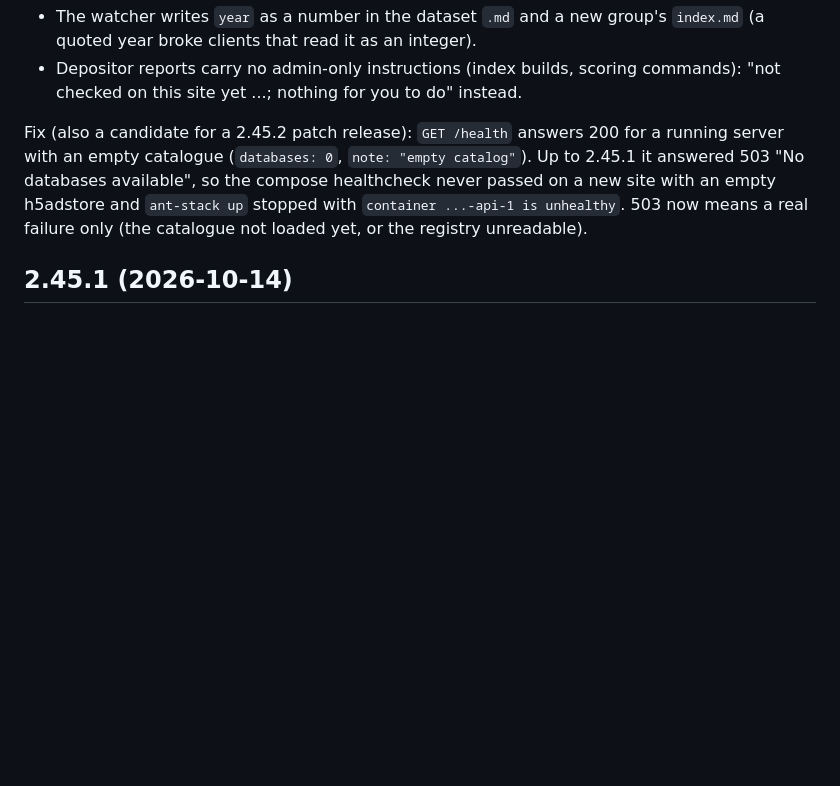
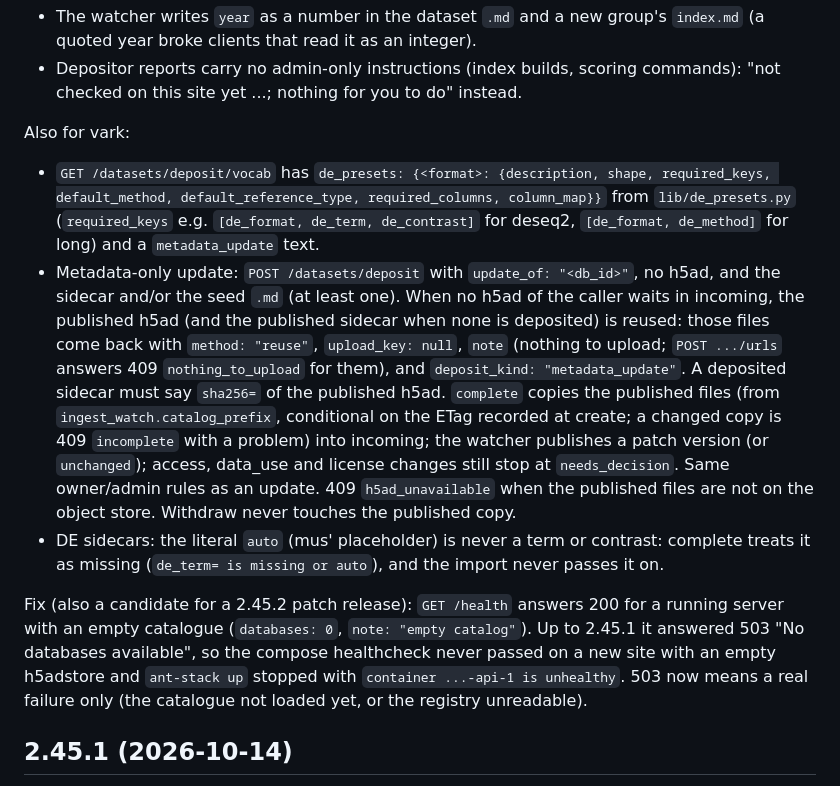
Before and after one commit to fierslab/anthive, a Markdown page: doc/API_CHANGELOG.md, the part around the change. Drawn GitHub-style; blank space fills up the shorter version.

Commit message:
docs: metadata-only updates, DE presets, auto (changelog 2.46.0)
Co-Authored-By: Claude Opus 5.5 <noreply@anthropic.com>
Claude-Session: https://claude.ai/code/session_01ATo8q1HP1DaD2KMHdiMUow

```diff
--- a/doc/API_CHANGELOG.md
+++ b/doc/API_CHANGELOG.md
@@ -188,6 +188,25 @@ After the skills-only novice test (vark end to end):
   clients that read it as an integer).
 - Depositor reports carry no admin-only instructions (index builds, scoring commands): "not checked on this site
   yet ...; nothing for you to do" instead.
+
+Also for vark:
+
+- `GET /datasets/deposit/vocab` has `de_presets: {<format>: {description, shape, required_keys, default_method,
+  default_reference_type, required_columns, column_map}}` from `lib/de_presets.py` (`required_keys` e.g.
+  `[de_format, de_term, de_contrast]` for deseq2, `[de_format, de_method]` for long) and a `metadata_update`
+  text.
+- Metadata-only update: `POST /datasets/deposit` with `update_of: "<db_id>"`, no h5ad, and the sidecar and/or
+  the seed `.md` (at least one). When no h5ad of the caller waits in incoming, the published h5ad (and the
+  published sidecar when none is deposited) is reused: those files come back with `method: "reuse"`,
+  `upload_key: null`, `note` (nothing to upload; `POST .../urls` answers 409 `nothing_to_upload` for them), and
+  `deposit_kind: "metadata_update"`. A deposited sidecar must say `sha256=` of the published h5ad. `complete`
+  copies the published files (from `ingest_watch.catalog_prefix`, conditional on the ETag recorded at create;
+  a changed copy is 409 `incomplete` with a problem) into incoming; the watcher publishes a patch version (or
+  `unchanged`); access, data_use and license changes still stop at `needs_decision`. Same owner/admin rules
+  as an update. 409 `h5ad_unavailable` when the published files are not on the object store. Withdraw never
+  touches the published copy.
+- DE sidecars: the literal `auto` (mus' placeholder) is never a term or contrast: complete treats it as
+  missing (`de_term= is missing or auto`), and the import never passes it on.
 
 Fix (also a candidate for a 2.45.2 patch release): `GET /health` answers 200 for a running server with an
 empty catalogue (`databases: 0`, `note: "empty catalog"`). Up to 2.45.1 it answered 503 "No databases
```
Also changed, not shown: doc/DATASET_INGESTION.md (+4 -0 lines).
